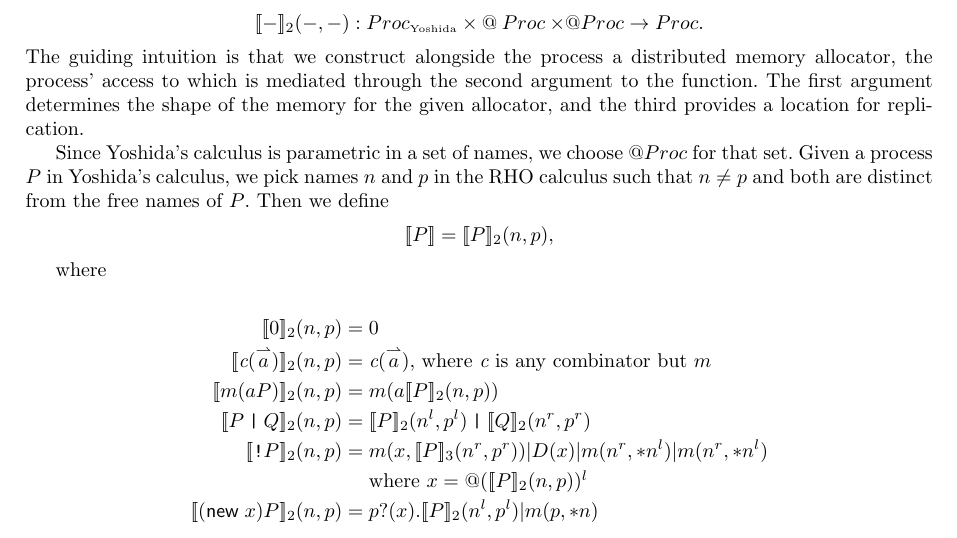
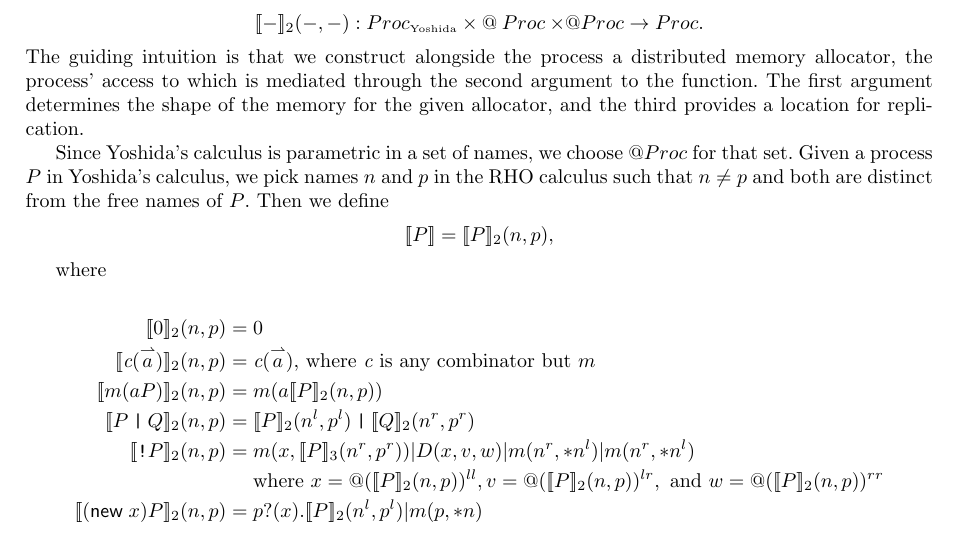
Before and after one commit to leithaus/pi4u, a LaTeX paper (rhocomb/rhocomb.tex): part of page 3 of 7, cut so that both start at the same text. Compiled offline with pdfLaTeX.

Commit message:
Fix D(x,v,w)

```diff
--- a/rhocomb/rhocomb.tex
+++ b/rhocomb/rhocomb.tex
@@ -430,9 +430,12 @@ where
          \juxtap \meaningof{Q}_2 (n^r, p^r) \\
     \meaningof{\id{!} P}_2 (n,p)
           & = & \binpar{m(x, \meaningof{P}_3(n^r,p^r))}
-                  {\binpar{D(x)}
+                  {\binpar{D(x,v,w)}
                     {\binpar{m(n^r, *n^l)}{m(n^r, *n^l)}}} \\
-                  & & \mbox{where $x = @(\meaningof{P}_2(n,p))^l$} \\
+                  & & \mbox{where }
+                      x = @(\meaningof{P}_2(n,p))^{ll},
+                      v = @(\meaningof{P}_2(n,p))^{lr}, \mbox{ and }
+                      w = @(\meaningof{P}_2(n,p))^{rr} \\
     \meaningof{(\new \; x ) P}_2 (n, p)
           & = &
          \prefix{p}{x}{\binpar{\meaningof{P}_2 ( n^l, p^l )}{m(p, *n)}}
```
